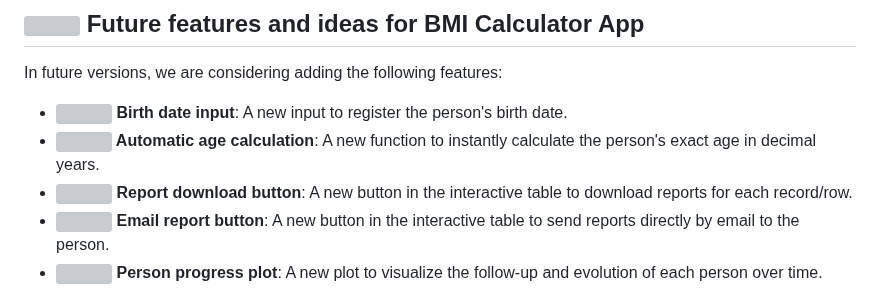
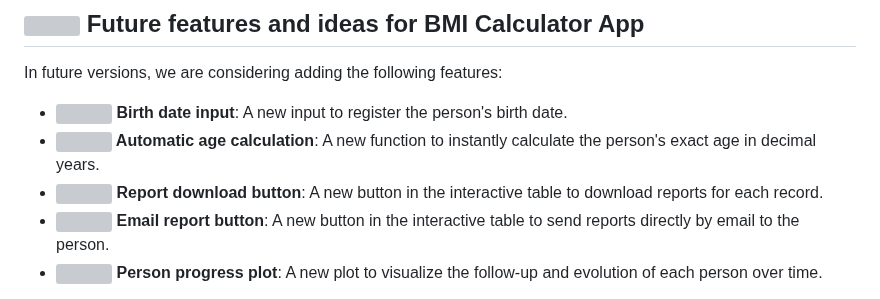
Before and after one commit to EasySportsApps/BMICalculatorApp, a Markdown page: README.md, the part around the change. Rendered like a GitHub page; grey boxes are pictures that could not be loaded.

```diff
--- a/README.md
+++ b/README.md
@@ -19,7 +19,7 @@ In future versions, we are considering adding the following features:
 
 - **<img src="https://img.icons8.com/ios-filled/24/000000/calendar.png"/> Birth date input**: A new input to register the person's birth date.
 - **<img src="https://img.icons8.com/ios-filled/24/000000/calculator.png"/> Automatic age calculation**: A new function to instantly calculate the person's exact age in decimal years.
-- **<img src="https://img.icons8.com/ios-filled/24/000000/download.png"/> Report download button**: A new button in the interactive table to download reports for each record/row.
+- **<img src="https://img.icons8.com/ios-filled/24/000000/download.png"/> Report download button**: A new button in the interactive table to download reports for each record.
 - **<img src="https://img.icons8.com/ios-filled/24/000000/email.png"/> Email report button**: A new button in the interactive table to send reports directly by email to the person.
 - **<img src="https://img.icons8.com/ios-filled/24/000000/line-chart.png"/> Person progress plot**: A new plot to visualize the follow-up and evolution of each person over time.
 
```
